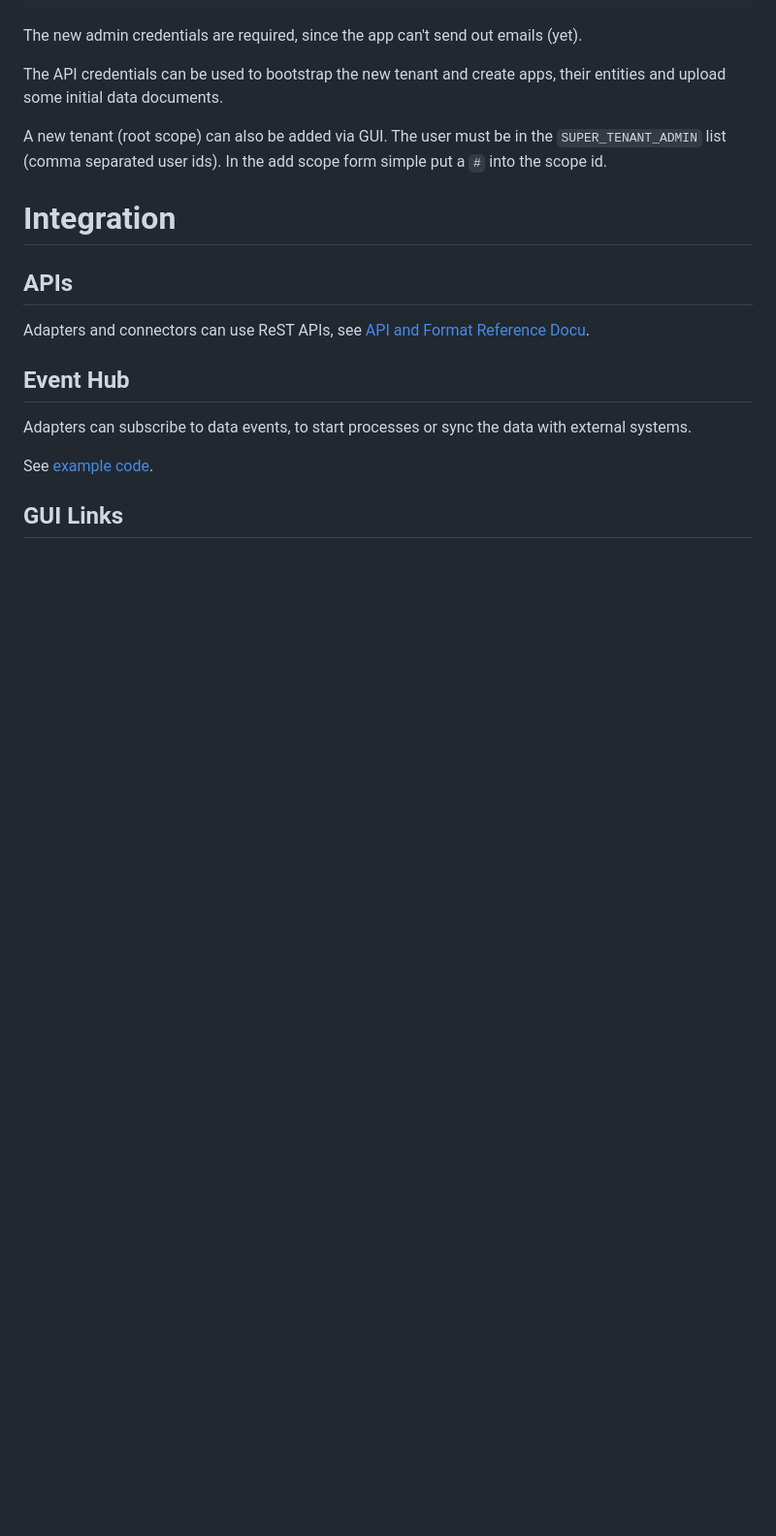
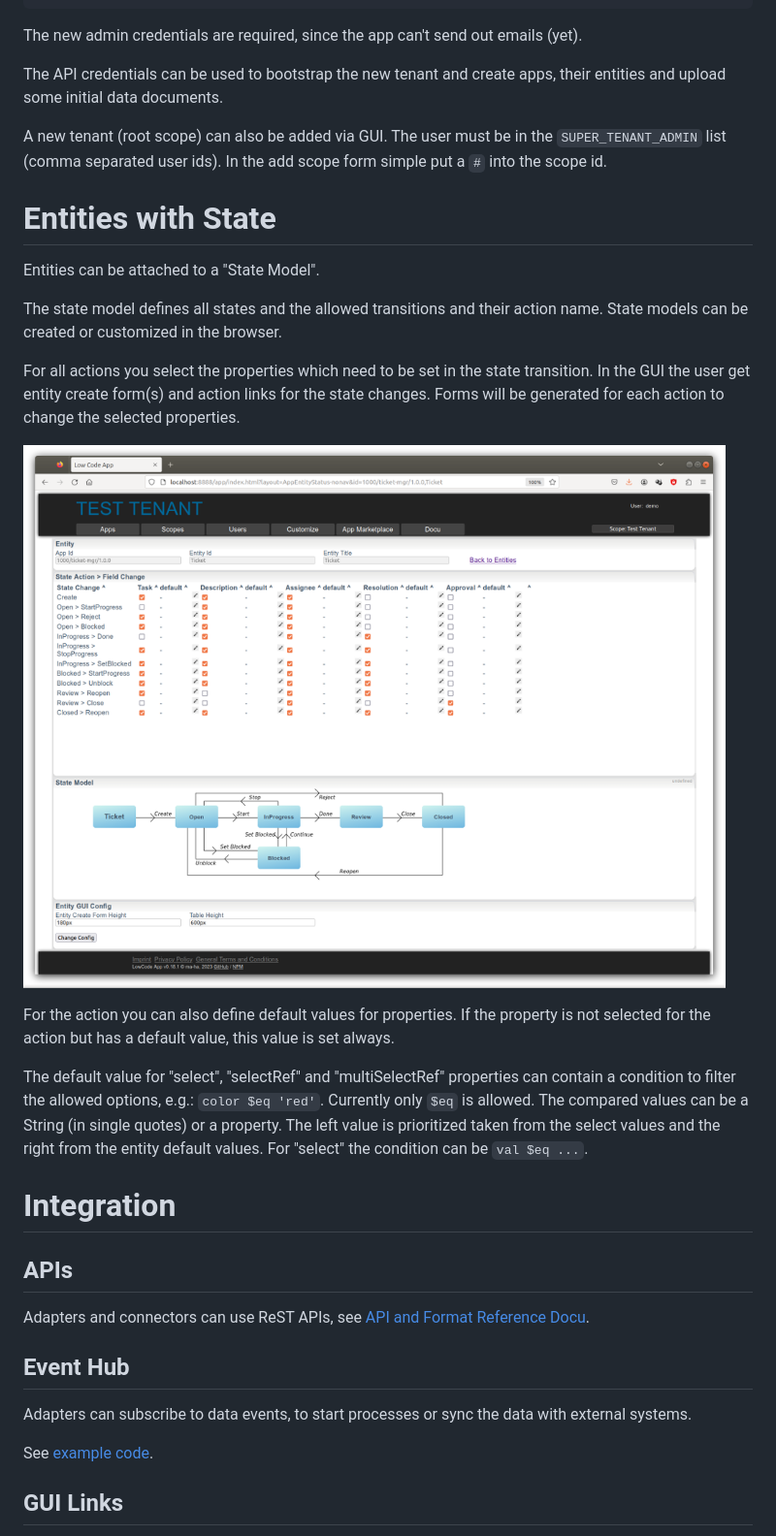
Before and after one commit to ma-ha/lowcode-data-app, a Markdown page: README.md, the part around the change printed below. Shown: that part at 97% size. Rendered like a GitHub page; pictures changed too: doc/locode-statemodel.png; blank space fills up the shorter version.

Commit message:
State Matrix: Default values + Filters

```diff
--- a/README.md
+++ b/README.md
@@ -153,6 +149,23 @@ A new tenant (root scope) can also be added via GUI.
 The user must be in the `SUPER_TENANT_ADMIN` list (comma separated user ids).
 In the add scope form simple put a `#` into the scope id.
 
+# Entities with State
+
+Entities can be attached to a "State Model".
+
+The state model defines all states and the allowed transitions and their action name.
+State models can be created or customized  in the browser.
+
+For all actions you select the properties which need to be set in the state transition. In the GUI the user get  entity create form(s) and action links for the state changes. Forms will be generated for each action to change the selected properties.
+
+![sceenshot](doc/locode-statemodel.png)
+
+For the action you can also define default values for properties. If the property is not selected for the action but has a default value, this value is set always.
+
+The default value for "select", "selectRef" and "multiSelectRef" properties can contain a condition to filter the allowed options, e.g.: `color $eq 'red'`.
+Currently only `$eq` is allowed. The compared values can be a String (in single quotes) or a property.
+The left value is prioritized taken from the select values and the right from the entity default values.
+For "select" the condition can be `val $eq ...`.
 
 # Integration
 
```
Also changed, not shown: other parts of README.md (+1 -5 lines), CHANGELOG.md (+2 -0 lines), 5 other files.
